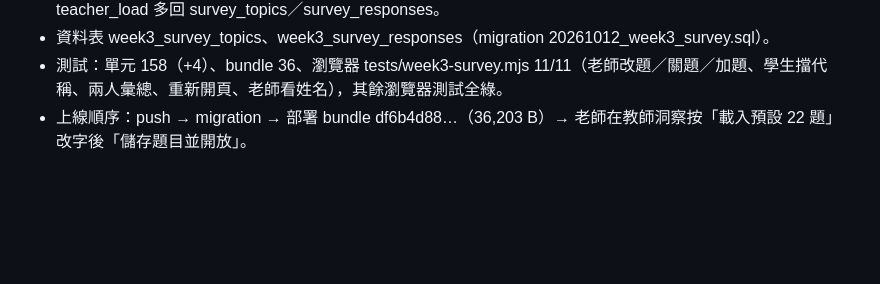
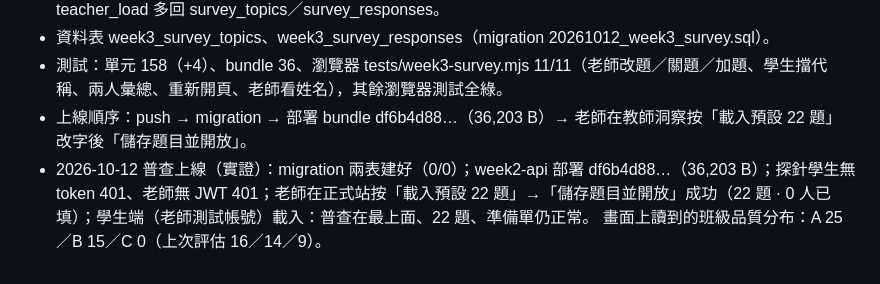
Before and after one commit to hpyuan1220/startup-journey-lab-app, a Markdown page: docs/PROJECT_STATE.md, the part around the change. GitHub-like rendering; blank space fills up the shorter version.

Commit message:
記錄：痛點普查上線（建表、部署、開放 22 題、學生端驗證）
Co-Authored-By: Claude Fable 5.1 <noreply@anthropic.com>
Claude-Session: https://claude.ai/code/session_016PWJEVoPwomoo8RjVeDbyR

```diff
--- a/docs/PROJECT_STATE.md
+++ b/docs/PROJECT_STATE.md
@@ -1616,3 +1616,5 @@ after-submit 測試加上這三個條件，紅→綠。week2.js v=20261011-showa
 - 資料表 week3_survey_topics、week3_survey_responses（migration 20261012_week3_survey.sql）。
 - 測試：單元 158（+4）、bundle 36、瀏覽器 tests/week3-survey.mjs 11/11（老師改題／關題／加題、學生擋代稱、兩人彙總、重新開頁、老師看姓名），其餘瀏覽器測試全綠。
 - 上線順序：push → migration → 部署 bundle df6b4d88…（36,203 B）→ 老師在教師洞察按「載入預設 22 題」改字後「儲存題目並開放」。
+- 2026-10-12 普查上線（實證）：migration 兩表建好（0/0）；week2-api 部署 df6b4d88…（36,203 B）；探針學生無 token 401、老師無 JWT 401；老師在正式站按「載入預設 22 題」→「儲存題目並開放」成功（22 題 · 0 人已填）；學生端（老師測試帳號）載入：普查在最上面、22 題、準備單仍正常。
+  畫面上讀到的班級品質分布：A 25／B 15／C 0（上次評估 16／14／9）。
```
